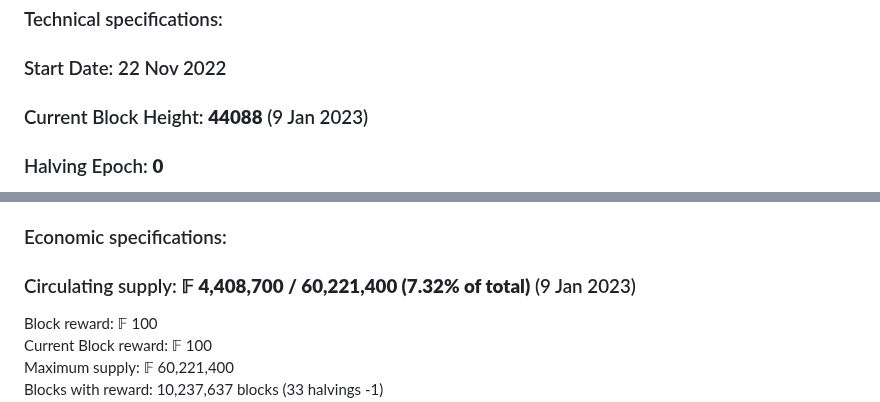
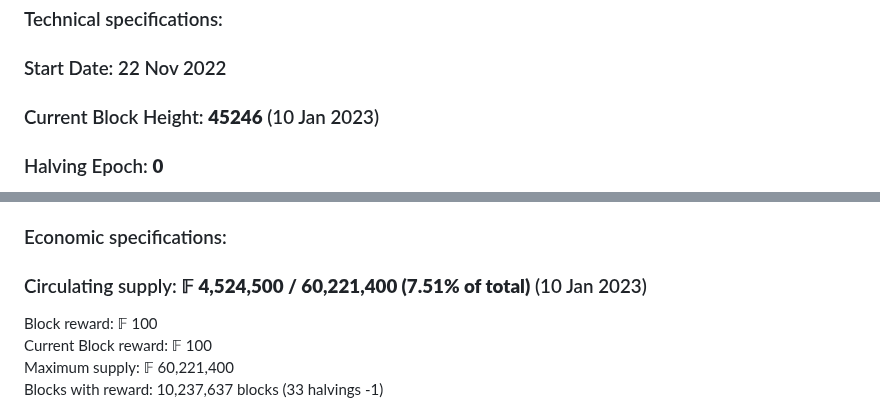
Before and after one commit to plutonurmux/ferrite_core, a Markdown page: README.md, 2 parts joined by grey strips. Rendered like a GitHub page.

```diff
--- a/README.md
+++ b/README.md
@@ -44,7 +44,7 @@ Reuse obsolete Litecoin and Dogecoin miners to mine Ferrite. Originally designed
 ## Ferrite coin specifications
 ### Technical specifications: <br/>
 ### Start Date: 22 Nov 2022
-### Current Block Height: **44088** (9 Jan 2023)
+### Current Block Height: **45246** (10 Jan 2023)
 ### Halving Epoch: **0**
 
 Algorithm type: Scrypt, Proof of Work <br/>
@@ -58,7 +58,7 @@ Transaction capacity: 50/s (100/s with Segwit) <br/>
 Premine: No premine (If you count the genesis block, then it is 0.0001%, or 𝔽 100.00000000) <br/>
 
 ### Economic specifications: <br/>
-### Circulating supply: **𝔽 4,408,700 / 60,221,400 (7.32% of total)** (9 Jan 2023)
+### Circulating supply: **𝔽 4,524,500 / 60,221,400 (7.51% of total)** (10 Jan 2023)
 Block reward: 𝔽 100 <br/>
 Current Block reward:  𝔽 100 <br/>
 Maximum supply: 𝔽 60,221,400 <br/>
```
